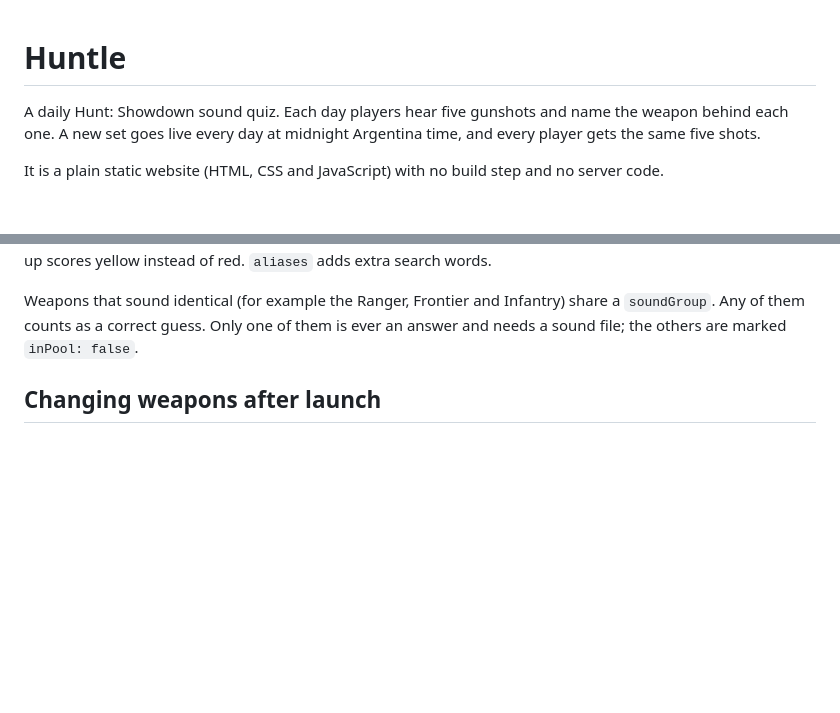
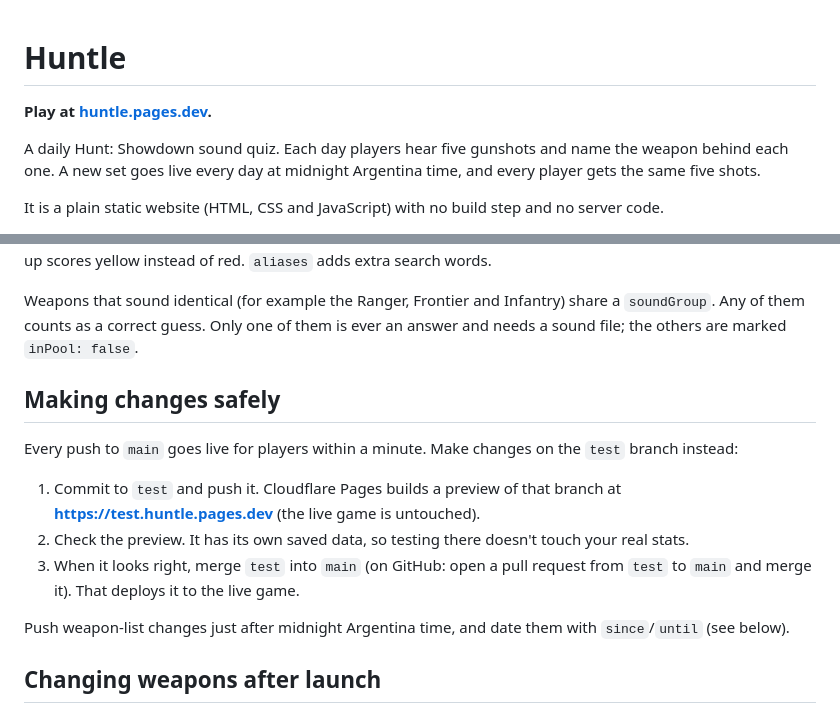
Before and after one commit to David-Lit/huntle, a Markdown page: README.md, 2 parts joined by grey strips. Drawn GitHub-style; blank space fills up the shorter version.

Commit message:
README: add play link and the test-branch workflow
Co-Authored-By: Claude Opus 5.5 <noreply@anthropic.com>
Claude-Session: https://claude.ai/code/session_012YiAzkQzXWLm3R7a7NtkPN

```diff
--- a/README.md
+++ b/README.md
@@ -1,4 +1,6 @@
 # Huntle
+
+**Play at [huntle.pages.dev](https://huntle.pages.dev).**
 
 A daily Hunt: Showdown sound quiz. Each day players hear five gunshots and name the weapon behind each one. A new set goes live every day at midnight Argentina time, and every player gets the same five shots.
 
@@ -25,6 +27,16 @@ That's it. Nothing else needs to change.
 `js/weapons.js` follows the 1896 names on the [Hunt: Showdown wiki](https://huntshowdown.wiki.gg/wiki/Weapons), grouped by ammo type. Melee weapons are left out, and so are variants (Shorty, Precision, Match and so on) because they sound the same as their base weapon (the Vetterli 71 Cyclone, Mosin-Nagant Avtomat and Sparks Pistol are exceptions, as they sound different). Variant names are search words on the base weapon, so searching "Romero 77 Shorty" finds the Romero 77. Silencers are left out too, as they are too hard to tell apart. Add, rename or remove entries freely. Weapons that share a `family` (for example the Vandal 73C and the Ranger 73) are related guns: mixing them up scores yellow instead of red. `aliases` adds extra search words.
 
 Weapons that sound identical (for example the Ranger, Frontier and Infantry) share a `soundGroup`. Any of them counts as a correct guess. Only one of them is ever an answer and needs a sound file; the others are marked `inPool: false`.
+
+## Making changes safely
+
+Every push to `main` goes live for players within a minute. Make changes on the `test` branch instead:
+
+1. Commit to `test` and push it. Cloudflare Pages builds a preview of that branch at **https://test.huntle.pages.dev** (the live game is untouched).
+2. Check the preview. It has its own saved data, so testing there doesn't touch your real stats.
+3. When it looks right, merge `test` into `main` (on GitHub: open a pull request from `test` to `main` and merge it). That deploys it to the live game.
+
+Push weapon-list changes just after midnight Argentina time, and date them with `since`/`until` (see below).
 
 ## Changing weapons after launch
 
```
